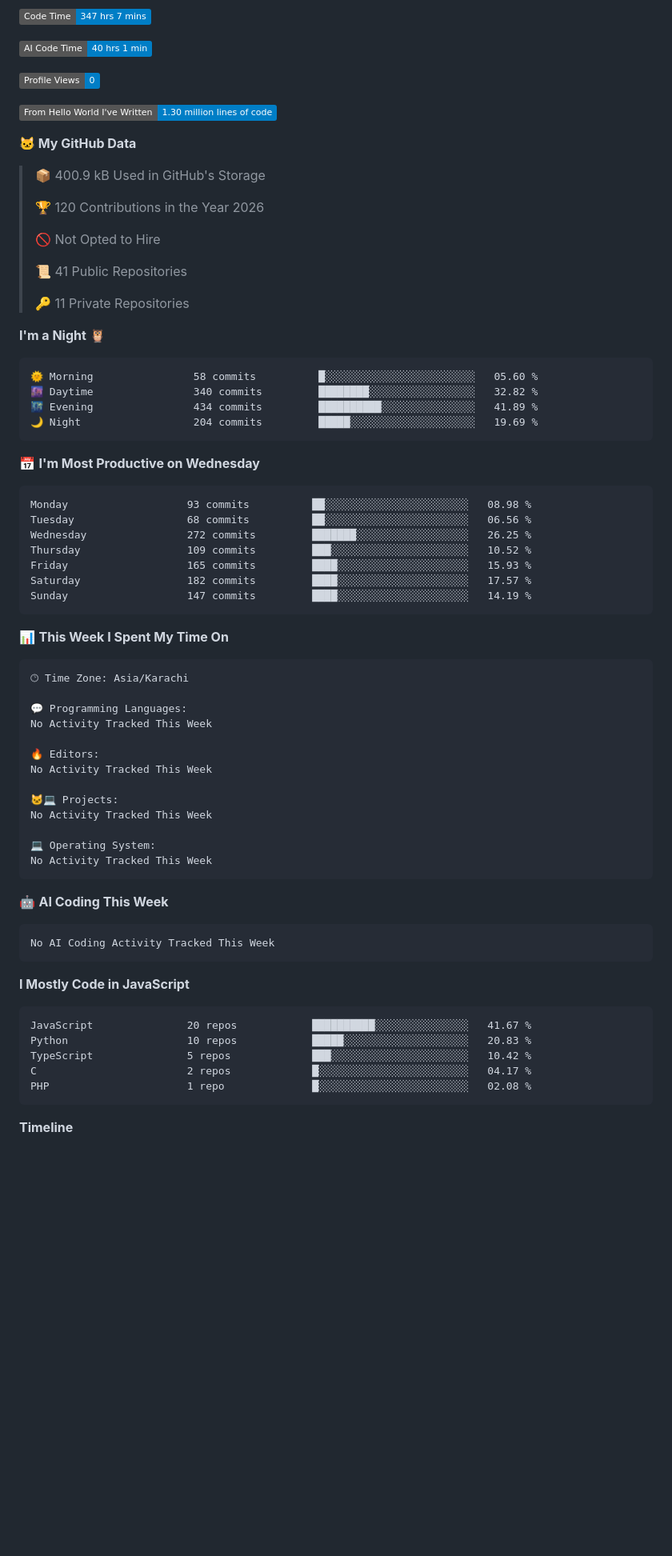
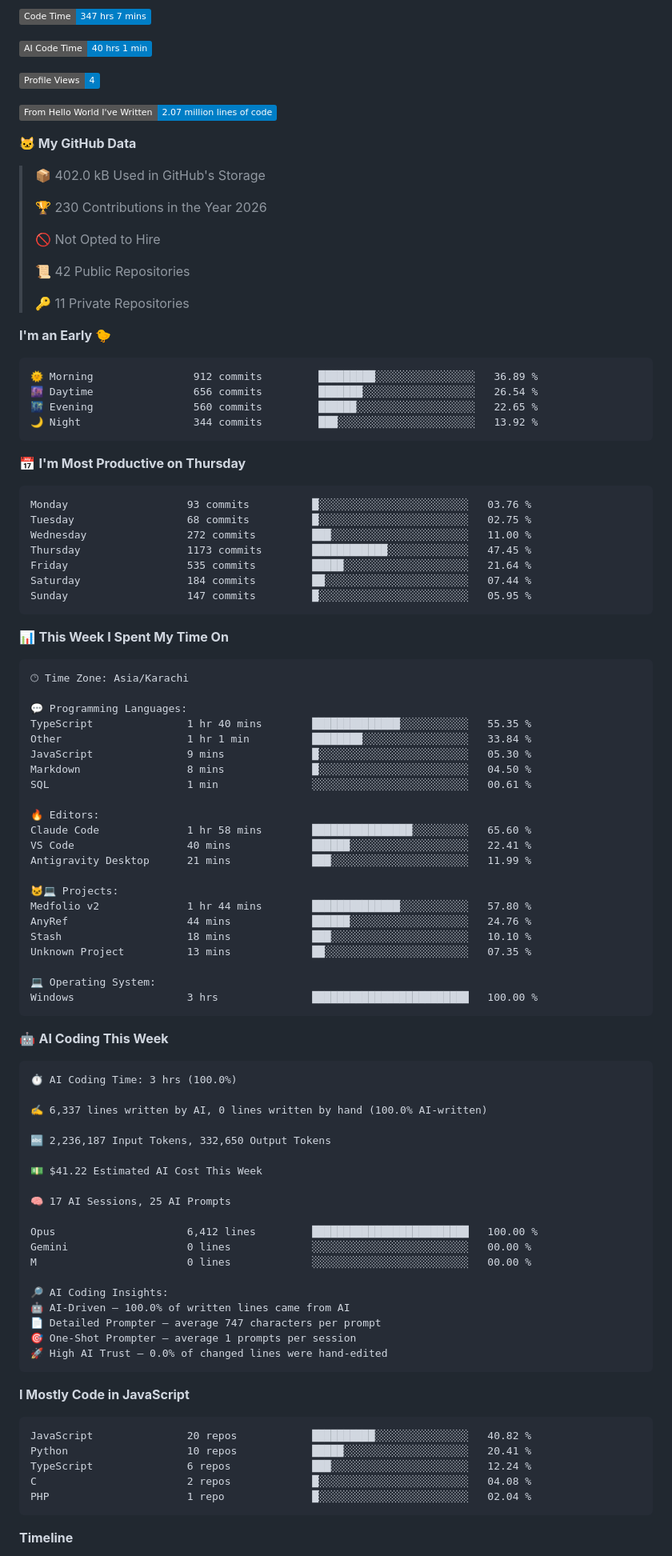
Before and after one commit to Hamzaisadev/Hamzaisadev, a Markdown page: README.md, the part around one of its changes. Shown at 80% size. Rendered like a GitHub page; folded sections open; badges without logos; blank space fills up the shorter version.

Commit message:
Updated with Dev Metrics

````diff
--- a/README.md
+++ b/README.md
@@ -288,40 +288,40 @@
 
 ![AI Code Time](http://img.shields.io/badge/AI%20Code%20Time-40%20hrs%201%20min-blue?style=flat)
 
-![Profile Views](http://img.shields.io/badge/Profile%20Views-0-blue?style=flat)
+![Profile Views](http://img.shields.io/badge/Profile%20Views-4-blue?style=flat)
 
-![Lines of code](https://img.shields.io/badge/From%20Hello%20World%20I%27ve%20Written-1.30%20million%20lines%20of%20code-blue?style=flat)
+![Lines of code](https://img.shields.io/badge/From%20Hello%20World%20I%27ve%20Written-2.07%20million%20lines%20of%20code-blue?style=flat)
 
 **🐱 My GitHub Data**
 
-> 📦 400.9 kB Used in GitHub's Storage
+> 📦 402.0 kB Used in GitHub's Storage
  >
-> 🏆 120 Contributions in the Year 2026
+> 🏆 230 Contributions in the Year 2026
  >
 > 🚫 Not Opted to Hire
  >
-> 📜 41 Public Repositories
+> 📜 42 Public Repositories
  >
 > 🔑 11 Private Repositories
  >
-**I'm a Night 🦉**
+**I'm an Early 🐤**
 
 ```text
-🌞 Morning                58 commits          █░░░░░░░░░░░░░░░░░░░░░░░░   05.60 %
-🌆 Daytime                340 commits         ████████░░░░░░░░░░░░░░░░░   32.82 %
-🌃 Evening                434 commits         ██████████░░░░░░░░░░░░░░░   41.89 %
-🌙 Night                  204 commits         █████░░░░░░░░░░░░░░░░░░░░   19.69 %
+🌞 Morning                912 commits         █████████░░░░░░░░░░░░░░░░   36.89 %
+🌆 Daytime                656 commits         ███████░░░░░░░░░░░░░░░░░░   26.54 %
+🌃 Evening                560 commits         ██████░░░░░░░░░░░░░░░░░░░   22.65 %
+🌙 Night                  344 commits         ███░░░░░░░░░░░░░░░░░░░░░░   13.92 %
 ```
-📅 **I'm Most Productive on Wednesday**
+📅 **I'm Most Productive on Thursday**
 
 ```text
-Monday                   93 commits          ██░░░░░░░░░░░░░░░░░░░░░░░   08.98 %
-Tuesday                  68 commits          ██░░░░░░░░░░░░░░░░░░░░░░░   06.56 %
-Wednesday                272 commits         ███████░░░░░░░░░░░░░░░░░░   26.25 %
-Thursday                 109 commits         ███░░░░░░░░░░░░░░░░░░░░░░   10.52 %
-Friday                   165 commits         ████░░░░░░░░░░░░░░░░░░░░░   15.93 %
-Saturday                 182 commits         ████░░░░░░░░░░░░░░░░░░░░░   17.57 %
-Sunday                   147 commits         ████░░░░░░░░░░░░░░░░░░░░░   14.19 %
+Monday                   93 commits          █░░░░░░░░░░░░░░░░░░░░░░░░   03.76 %
+Tuesday                  68 commits          █░░░░░░░░░░░░░░░░░░░░░░░░   02.75 %
+Wednesday                272 commits         ███░░░░░░░░░░░░░░░░░░░░░░   11.00 %
+Thursday                 1173 commits        ████████████░░░░░░░░░░░░░   47.45 %
+Friday                   535 commits         █████░░░░░░░░░░░░░░░░░░░░   21.64 %
+Saturday                 184 commits         ██░░░░░░░░░░░░░░░░░░░░░░░   07.44 %
+Sunday                   147 commits         █░░░░░░░░░░░░░░░░░░░░░░░░   05.95 %
 ```
 
 
@@ -331,32 +331,59 @@ Sunday                   147 commits         ████░░░░░░░
 🕑︎ Time Zone: Asia/Karachi
 
 💬 Programming Languages:
-No Activity Tracked This Week
+TypeScript               1 hr 40 mins        ██████████████░░░░░░░░░░░   55.35 %
+Other                    1 hr 1 min          ████████░░░░░░░░░░░░░░░░░   33.84 %
+JavaScript               9 mins              █░░░░░░░░░░░░░░░░░░░░░░░░   05.30 %
+Markdown                 8 mins              █░░░░░░░░░░░░░░░░░░░░░░░░   04.50 %
+SQL                      1 min               ░░░░░░░░░░░░░░░░░░░░░░░░░   00.61 %
 
 🔥 Editors:
-No Activity Tracked This Week
+Claude Code              1 hr 58 mins        ████████████████░░░░░░░░░   65.60 %
+VS Code                  40 mins             ██████░░░░░░░░░░░░░░░░░░░   22.41 %
+Antigravity Desktop      21 mins             ███░░░░░░░░░░░░░░░░░░░░░░   11.99 %
 
 🐱‍💻 Projects:
-No Activity Tracked This Week
+Medfolio v2              1 hr 44 mins        ██████████████░░░░░░░░░░░   57.80 %
+AnyRef                   44 mins             ██████░░░░░░░░░░░░░░░░░░░   24.76 %
+Stash                    18 mins             ███░░░░░░░░░░░░░░░░░░░░░░   10.10 %
+Unknown Project          13 mins             ██░░░░░░░░░░░░░░░░░░░░░░░   07.35 %
 
 💻 Operating System:
-No Activity Tracked This Week
+Windows                  3 hrs               █████████████████████████   100.00 %
 ```
 
 🤖 **AI Coding This Week**
 
 ```text
-No AI Coding Activity Tracked This Week
+⏱ AI Coding Time: 3 hrs (100.0%)
+
+✍️ 6,337 lines written by AI, 0 lines written by hand (100.0% AI-written)
+
+🔤 2,236,187 Input Tokens, 332,650 Output Tokens
+
+💵 $41.22 Estimated AI Cost This Week
+
+🧠 17 AI Sessions, 25 AI Prompts
+
+Opus                     6,412 lines         █████████████████████████   100.00 %
+Gemini                   0 lines             ░░░░░░░░░░░░░░░░░░░░░░░░░   00.00 %
+M                        0 lines             ░░░░░░░░░░░░░░░░░░░░░░░░░   00.00 %
+
+🔎 AI Coding Insights:
+🤖 AI-Driven — 100.0% of written lines came from AI
+📄 Detailed Prompter — average 747 characters per prompt
+🎯 One-Shot Prompter — average 1 prompts per session
+🚀 High AI Trust — 0.0% of changed lines were hand-edited
 ```
 
 **I Mostly Code in JavaScript**
 
 ```text
-JavaScript               20 repos            ██████████░░░░░░░░░░░░░░░   41.67 %
-Python                   10 repos            █████░░░░░░░░░░░░░░░░░░░░   20.83 %
-TypeScript               5 repos             ███░░░░░░░░░░░░░░░░░░░░░░   10.42 %
-C                        2 repos             █░░░░░░░░░░░░░░░░░░░░░░░░   04.17 %
-PHP                      1 repo              █░░░░░░░░░░░░░░░░░░░░░░░░   02.08 %
+JavaScript               20 repos            ██████████░░░░░░░░░░░░░░░   40.82 %
+Python                   10 repos            █████░░░░░░░░░░░░░░░░░░░░   20.41 %
+TypeScript               6 repos             ███░░░░░░░░░░░░░░░░░░░░░░   12.24 %
+C                        2 repos             █░░░░░░░░░░░░░░░░░░░░░░░░   04.08 %
+PHP                      1 repo              █░░░░░░░░░░░░░░░░░░░░░░░░   02.04 %
 ```
 
 
````
Also changed, not shown: other parts of README.md (+1 -1 lines), assets/bar_graph.png.
